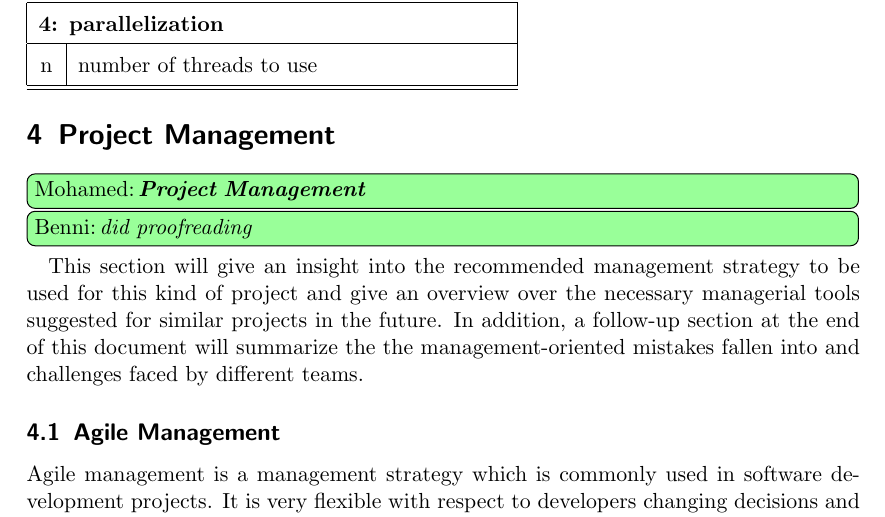
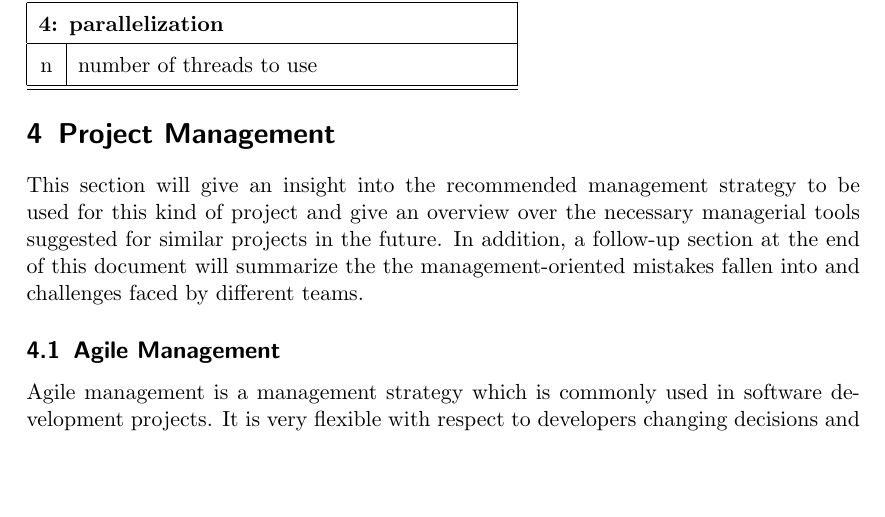
Before and after one commit to FMenhorn/FAReport, a LaTeX document (project.tex, which reads Sections/ProjectManagement/ProjectManagement.tex): part of page 8 of 35, cut so that both start at the same text, the shorter picture padded with empty space. Compiled offline with pdfLaTeX.

Commit message:
commented out the todo notes

```diff
--- a/Sections/ProjectManagement/ProjectManagement.tex
+++ b/Sections/ProjectManagement/ProjectManagement.tex
@@ -1,6 +1,6 @@
 \section{Project Management}
-\tododone[inline]{Mohamed}{\textbf{Project Management}}
-\tododone[inline]{Benni}{did proofreading}
+% \tododone[inline]{Mohamed}{\textbf{Project Management}}
+% \tododone[inline]{Benni}{did proofreading}
 This section will give an insight into the recommended management strategy to be used for this kind of project and give an overview over the necessary managerial tools suggested for similar projects in the future.
 In addition, a follow-up section at the end of this document will summarize the the management-oriented mistakes fallen into and challenges faced by different teams.
 
```
